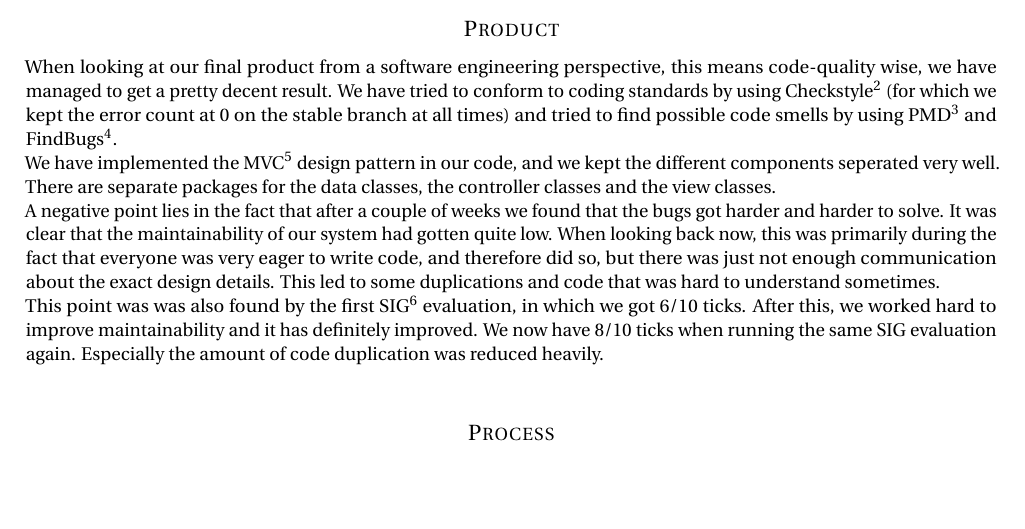
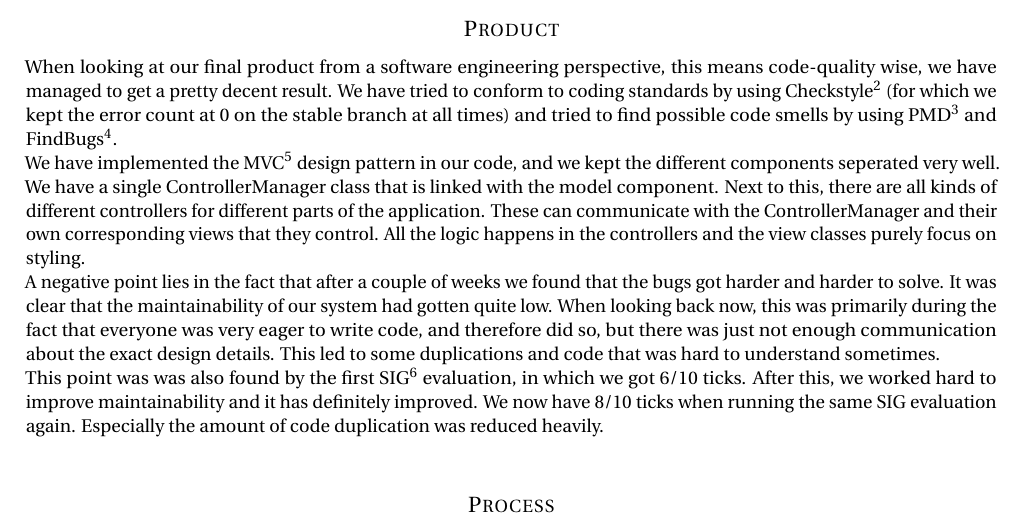
Before and after one commit to bart-de-jonge/goto-fail, a LaTeX document (documentation/final-report/report.tex, which reads documentation/final-report/tex/reflection-product-process.tex): part of page 5 of 18, cut so that both start at the same text, the shorter picture padded with empty space. Compiled offline with pdfLaTeX.

Commit message:
Chapter 3 feedback

```diff
--- a/documentation/final-report/tex/reflection-product-process.tex
+++ b/documentation/final-report/tex/reflection-product-process.tex
@@ -4,7 +4,7 @@ In this section we will reflect on the software engineering part of our product
 
 \subsection{Product}
 When looking at our final product from a software engineering perspective, this means code-quality wise, we have managed to get a pretty decent result. We have tried to conform to coding standards by using Checkstyle\footnote{\url{checkstyle.sourceforge.net}} (for which we kept the error count at 0 on the stable branch at all times) and tried to find possible code smells by using PMD\footnote{\url{pmd.github.io}} and FindBugs\footnote{\url{findbugs.sourceforge.net}}.\\
-We have implemented the MVC\footnote{\url{https://en.wikipedia.org/wiki/Model\%E2\%80\%93view\%E2\%80\%93controller}} design pattern in our code, and we kept the different components seperated very well. There are separate packages for the data classes, the controller classes and the view classes.\\
+We have implemented the MVC\footnote{\url{https://en.wikipedia.org/wiki/Model\%E2\%80\%93view\%E2\%80\%93controller}} design pattern in our code, and we kept the different components seperated very well. We have a single ControllerManager class that is linked with the model component. Next to this, there are all kinds of different controllers for different parts of the application. These can communicate with the ControllerManager and their own corresponding views that they control. All the logic happens in the controllers and the view classes purely focus on styling.\\
 A negative point lies in the fact that after a couple of weeks we found that the bugs got harder and harder to solve. It was clear that the maintainability of our system had gotten quite low. When looking back now, this was primarily during the fact that everyone was very eager to write code, and therefore did so, but there was just not enough communication about the exact design details. This led to some duplications and code that was hard to understand sometimes.\\
 This point was was also found by the first SIG\footnote{\url{https://www.sig.eu/en}} evaluation, in which we got 6/10 ticks. After this, we worked hard to improve maintainability and it has definitely improved. We now have 8/10 ticks when running the same SIG evaluation again. Especially the amount of code duplication was reduced heavily.\\
 
```
